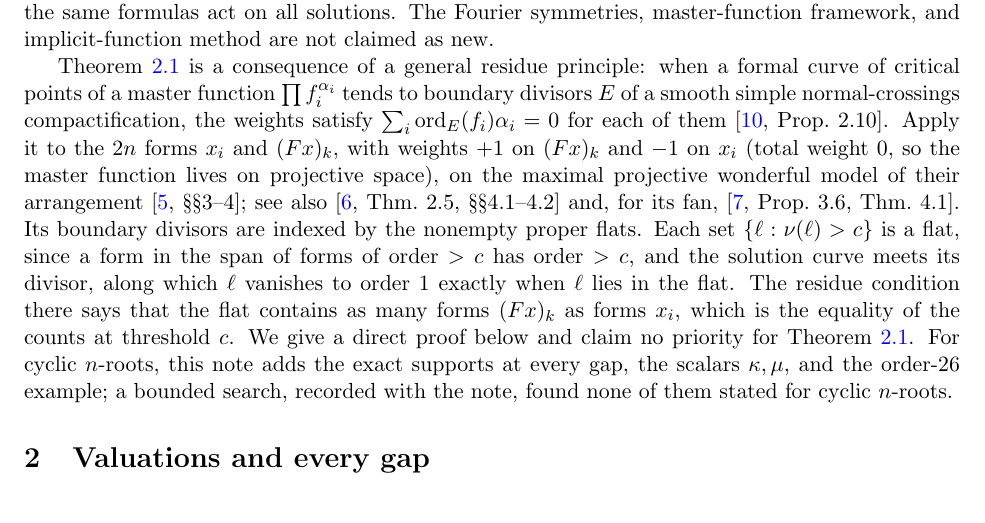
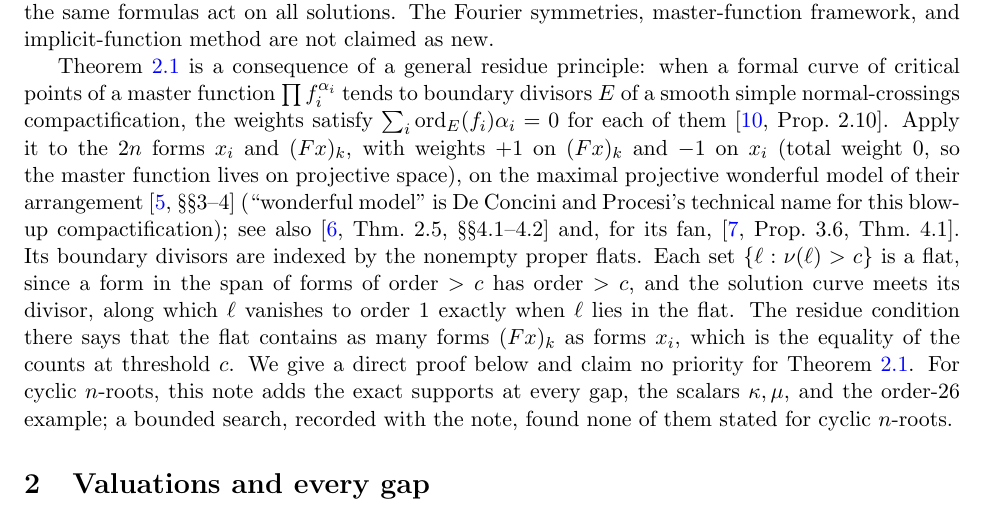
Before and after one commit to jeff-kline/cyclic-n-roots-valuation-balance, a LaTeX paper (paper/main.tex): part of page 2 of 9, cut so that both start at the same text. Compiled offline with pdfLaTeX.

Commit message:
Mark 'wonderful model' as a term of art in README and paper
Co-Authored-By: Claude Opus 5.5 <noreply@anthropic.com>

```diff
--- a/paper/main.tex
+++ b/paper/main.tex
@@ -104,7 +104,8 @@ $\sum_i\operatorname{ord}_E(f_i)\alpha_i=0$ for each of them
 \cite[Prop.~2.10]{SvdV}. Apply it to the $2n$ forms $x_i$ and $(Fx)_k$, with
 weights $+1$ on $(Fx)_k$ and $-1$ on $x_i$ (total weight $0$, so the master
 function lives on projective space), on the maximal projective wonderful
-model of their arrangement \cite[\S\S3--4]{DP}; see also
+model of their arrangement \cite[\S\S3--4]{DP} (``wonderful model'' is De Concini
+and Procesi's technical name for this blow-up compactification); see also
 \cite[Thm.~2.5, \S\S4.1--4.2]{Fei} and, for its fan,
 \cite[Prop.~3.6, Thm.~4.1]{FS}. Its boundary divisors are indexed by the
 nonempty proper flats. Each set $\{\ell:\nu(\ell)>c\}$ is a flat, since a
```
Also changed, not shown: README.md, paper/main.pdf, 1 other file.
